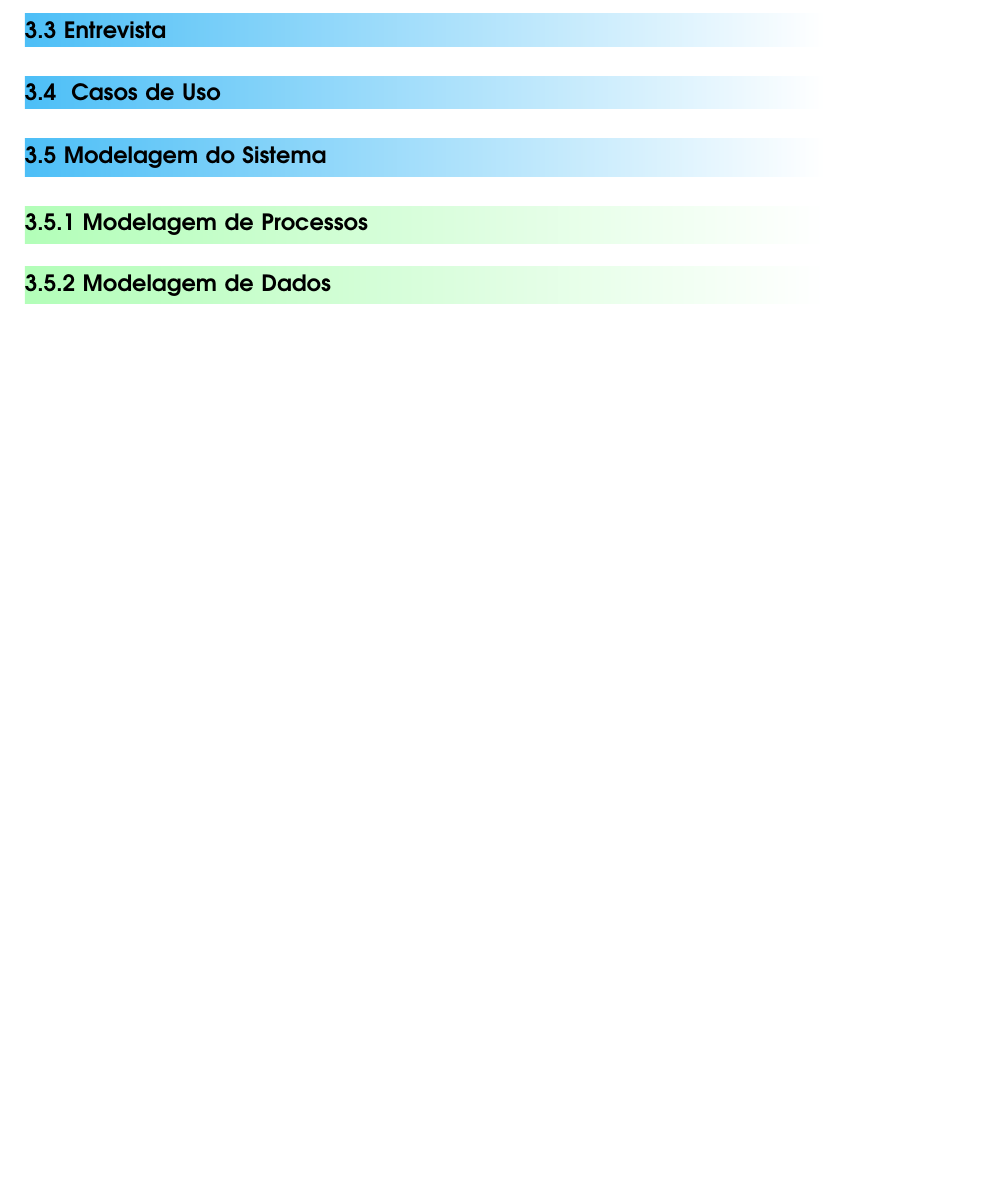
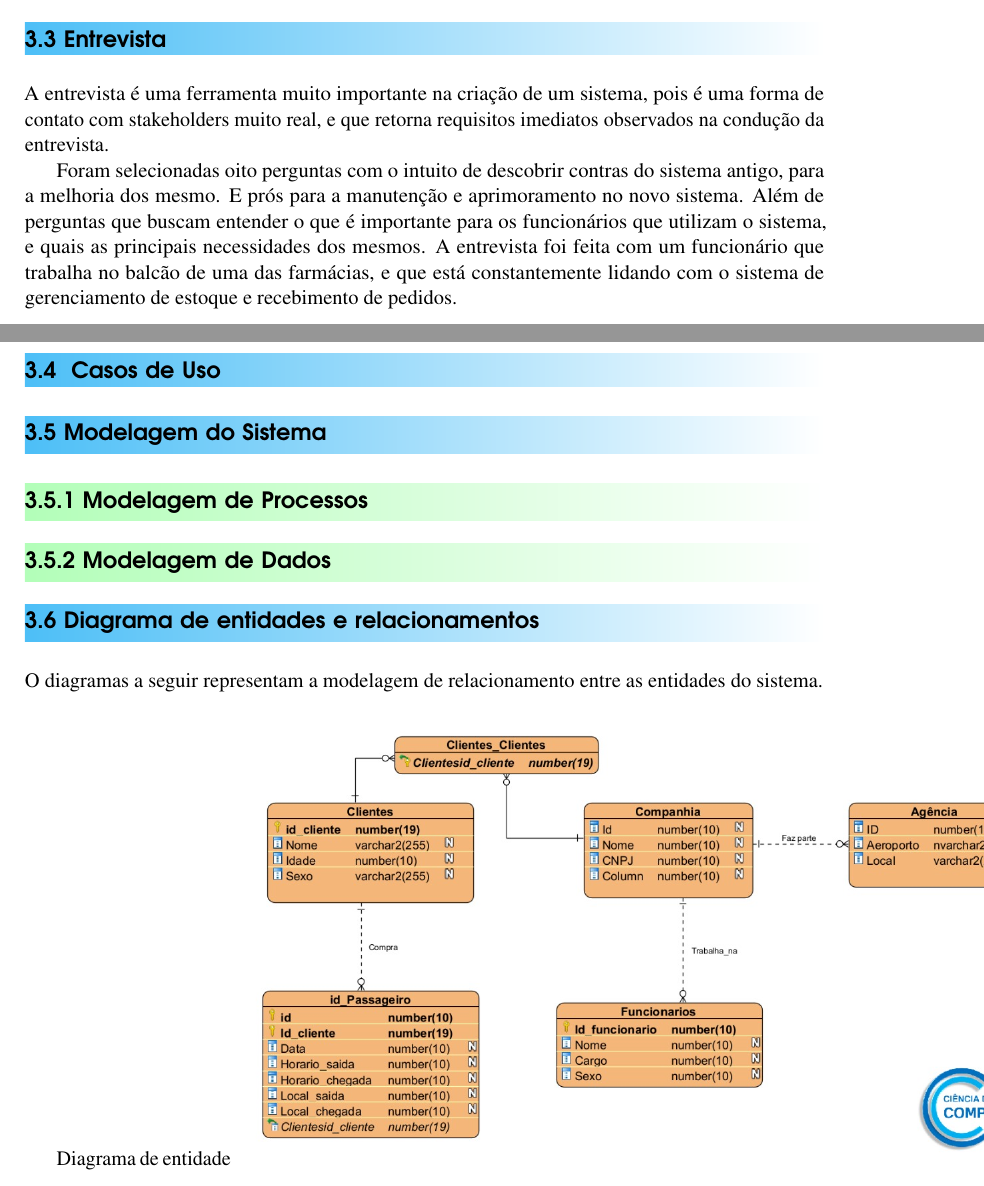
Before and after one commit to Javiercuba/Analise-de-Projetos-UENF, a LaTeX book (Javier Ernesto.tex, which reads 03Analise.tex): part of page 17 of 23 before the commit and two parts of pages 16 and 17 of 23 after it, the two joined at a grey line, cut so that both start at the same text, the shorter picture padded with empty space. Compiled offline with pdfLaTeX.

Commit message:
Diagrama entidade Relacional

```diff
--- a/03Analise.tex
+++ b/03Analise.tex
@@ -187,6 +187,16 @@ buscam representar os requisitos anteriormente apresentados de forma gráfica.
 
 
 \section{Entrevista}
+A entrevista é uma ferramenta muito importante na criação de um sistema, pois é uma forma de
+contato com stakeholders muito real, e que retorna requisitos imediatos observados na condução da
+entrevista.
+
+Foram selecionadas oito perguntas com o intuito de descobrir contras do sistema antigo, para a
+melhoria dos mesmo. E prós para a manutenção e aprimoramento no novo sistema. Além de
+perguntas que buscam entender o que é importante para os funcionários que utilizam o sistema,
+e quais as principais necessidades dos mesmos. A entrevista foi feita com um funcionário que
+trabalha no balcão de uma das farmácias, e que está constantemente lidando com o sistema de
+gerenciamento de estoque e recebimento de pedidos.
 
 
 \section{ Casos de Uso}
@@ -200,3 +210,10 @@ buscam representar os requisitos anteriormente apresentados de forma gráfica.
 
 
 \subsection{Modelagem de Dados}
+
+\section{Diagrama de entidades e relacionamentos}
+O diagramas a seguir representam a modelagem de relacionamento entre as entidades do sistema.
+
+
+  \caption{Diagrama de entidade}
+  \includegraphics[width=16cm]{Diagrama.jpeg}
```
Also changed, not shown: Javier Ernesto.bbl (deleted), Javier Ernesto.ind (deleted), Pictures/Diagrama.jpeg (added), 7 other files.
